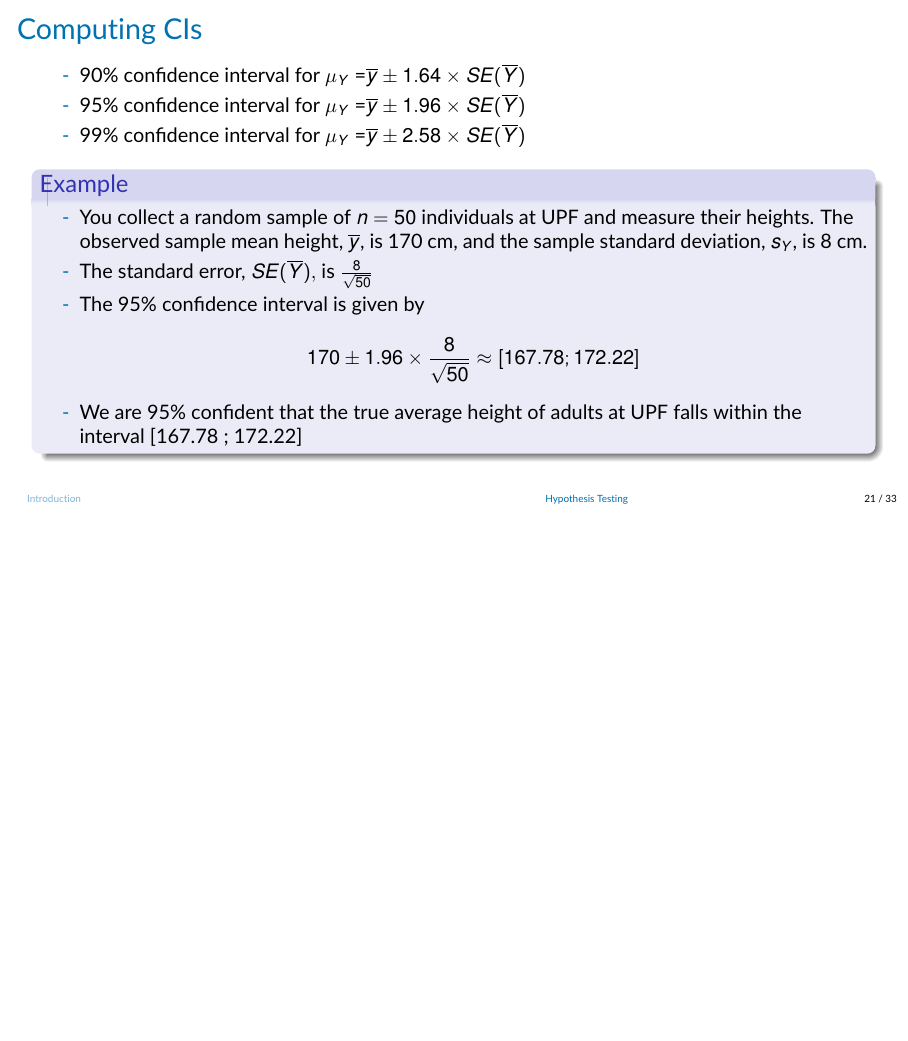
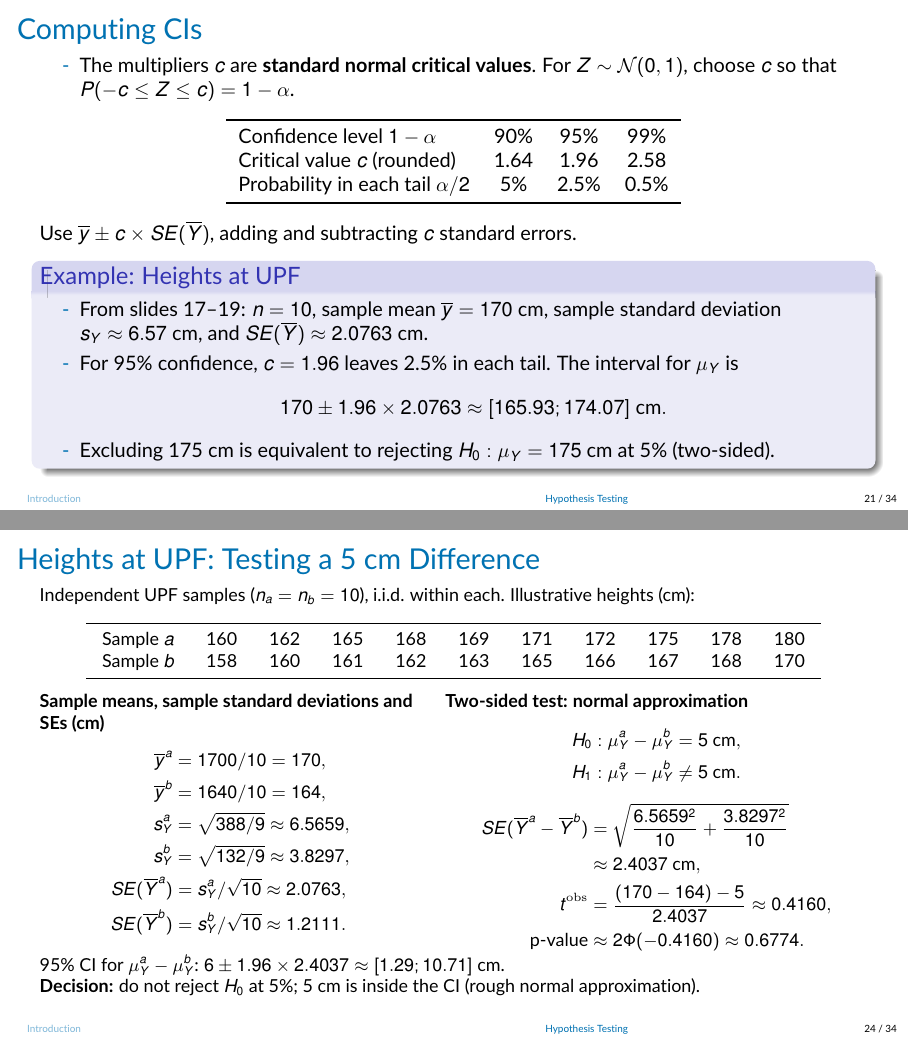
Before and after one commit to jrubior/UPF, LaTeX slides (2026-27/econometrics-25117-upf/Lecture2v2.tex): page 21 of 33 before the commit and pages 21 and 24 of 34 after it, the two joined at a grey line, the shorter picture padded with empty space. Compiled offline with pdfLaTeX.

Commit message:
Refine Lecture 2 inference examples and clarify observational data

```diff
--- a/2026-27/econometrics-25117-upf/Lecture2v2.tex
+++ b/2026-27/econometrics-25117-upf/Lecture2v2.tex
@@ -477,7 +477,7 @@ Height $y_i$ (cm) & 160 & 162 & 165 & 168 & 169 & 171 & 172 & 175 & 178 & 180 \\
     \]
 \end{itemize}
 \begin{block}{The parameter and its estimate}
-    The population mean height at UPF, $\mu_Y$, is unknown. Our sample gives the estimate $\overline{y}=170$ cm.
+    The sample mean, $\overline{y}=170$ cm, estimates the unknown population mean height at UPF, $\mu_Y$.
 \end{block}
 \end{frame}
 
@@ -521,2 +518,3 @@ Height $y_i$ (cm) & 160 & 162 & 165 & 168 & 169 & 171 & 172 & 175 & 178 & 180 \\
+    \item Using the sample mean and $SE(\overline{Y})\approx2.0763$ cm, the observed statistic is
     \[
         t^{\mathrm{obs}}=\frac{\overline{y}-175}{SE(\overline{Y})}
@@ -555,22 +553,28 @@ Height $y_i$ (cm) & 160 & 162 & 165 & 168 & 169 & 171 & 172 & 175 & 178 & 180 \\
 
 
 \begin{frame}{Computing CIs}
-%A 95\% two-sided confidence interval for $\mu_Y$ is an interval constructed so that it contains the true value of $\mu_Y$ in 95\% of all possible random samples. When the sample size n is large, 90\%, 95\%, and 99\% confidence intervals for $\mu_Y$ are:
 \begin{itemize}
-    \item 90\% confidence interval for $\mu_Y$  =$\overline{y}\pm 1.64 \times SE(\overline{Y})$
-    \item 95\% confidence interval for $\mu_Y$  =$\overline{y}\pm 1.96 \times SE(\overline{Y})$
-    \item 99\% confidence interval for $\mu_Y$  =$\overline{y}\pm 2.58 \times SE(\overline{Y})$
+    \item The multipliers $c$ are \textbf{standard normal critical values}. For $Z\sim\mathcal{N}(0,1)$, choose $c$ so that $P(-c\leq Z\leq c)=1-\alpha$.
 \end{itemize}
+\begin{center}
+\begin{tabular}{lccc}
+\toprule
+Confidence level $1-\alpha$ & 90\% & 95\% & 99\% \\
+Critical value $c$ (rounded) & 1.64 & 1.96 & 2.58 \\
+Probability in each tail $\alpha/2$ & 5\% & 2.5\% & 0.5\% \\
+\bottomrule
+\end{tabular}
+\end{center}
+Use $\overline{y}\pm c\times SE(\overline{Y})$, adding and subtracting $c$ standard errors.
 
-\begin{block}{Example}
+\begin{block}{Example: Heights at UPF}
 \begin{itemize}
-    \item You collect a random sample of $n=50$ individuals at UPF and measure their heights. The observed sample mean height, $\overline{y}$, is 170 cm, and the sample standard deviation, $s_Y$, is 8 cm.
-    \item The standard error, $SE(\overline{Y}),$ is $\frac{8}{\sqrt{50}}$
-    \item The 95\% confidence interval is given by
+    \item From slides 17--19: $n=10$, sample mean $\overline{y}=170$ cm, sample standard deviation $s_Y\approx6.57$ cm, and $SE(\overline{Y})\approx2.0763$ cm.
+    \item For 95\% confidence, $c=1.96$ leaves 2.5\% in each tail. The interval for $\mu_Y$ is
     \begin{equation*}
-        170 \pm 1.96 \times \frac{8}{\sqrt{50}} \approx [167.78 ; 172.22]
+        170 \pm 1.96 \times 2.0763 \approx [165.93 ; 174.07]\text{ cm}.
     \end{equation*}
-    \item We are 95\% confident that the true average height of adults at UPF falls within the interval [167.78 ; 172.22]
+    \item Excluding 175 cm is equivalent to rejecting $H_0:\mu_Y=175$ cm at 5\% (two-sided).
 \end{itemize}
 \end{block}
 \end{frame}
@@ -598,5 +609,5 @@ Height $y_i$ (cm) & 160 & 162 & 165 & 168 & 169 & 171 & 172 & 175 & 178 & 180 \\
 
 \begin{frame}{Mean Difference Testing: Comparing Groups 2/2}
 \begin{itemize}
-    \item Once we have $SE((\mu_Y^a - \mu_Y^b)  - d_0)$, we can easily compute the corresponding t-statistic
+    \item Once we have $SE(\overline{Y}^a-\overline{Y}^b)$, we can easily compute the corresponding t-statistic
     \begin{equation*}
@@ -604,2 +615,3 @@ Height $y_i$ (cm) & 160 & 162 & 165 & 168 & 169 & 171 & 172 & 175 & 178 & 180 \\
     \end{equation*}
     \item[$\rightarrow$] We can reject that $\mu_Y^a - \mu_Y^b = d_0$ at the 5\%-level when $\mid t \mid > 1.96$ \vspace{.5cm}
+    \item Similarly, we can construct the confidence interval for $\mu_Y^a - \mu_Y^b$
@@ -607,9 +618,60 @@ Height $y_i$ (cm) & 160 & 162 & 165 & 168 & 169 & 171 & 172 & 175 & 178 & 180 \\
     \begin{equation*}
-        CI_{\mu_Y^a - \mu_Y^b=d_0} = (\overline{y}^a -\overline{y}^b)+1.96\times SE((\overline{Y}^a - \overline{Y}^b)  - d_0)
+        CI_{\mu_Y^a - \mu_Y^b} = (\overline{y}^a -\overline{y}^b)\pm1.96\times SE(\overline{Y}^a-\overline{Y}^b)
     \end{equation*}
-    \item[$\rightarrow$] We can reject that $\mu_Y^a - \mu_Y^b = d_0$ at the 5\%-level when $d_0\notin CI_{\mu_Y^a - \mu_Y^b=d_0}$\vspace{.5cm}
+    \item[$\rightarrow$] We can reject that $\mu_Y^a - \mu_Y^b = d_0$ at the 5\%-level when $d_0\notin CI_{\mu_Y^a - \mu_Y^b}$\vspace{.5cm}
     \item Comparing mean differences is very useful, e.g., when one wants to verify that control and treatment groups are comparable in means before receiving treatment (i.e., balance tests).
 \end{itemize}
+\end{frame}
+
+\begin{frame}{Heights at UPF: Testing a 5 cm Difference}
+\small
+Independent UPF samples ($n_a=n_b=10$), i.i.d. within each. Illustrative heights (cm):
+\begin{center}
+\setlength{\tabcolsep}{8pt}
+\begin{tabular}{lcccccccccc}
+\toprule
+Sample $a$ & 160 & 162 & 165 & 168 & 169 & 171 & 172 & 175 & 178 & 180 \\
+Sample $b$ & 158 & 160 & 161 & 162 & 163 & 165 & 166 & 167 & 168 & 170 \\
+\bottomrule
+\end{tabular}
+\end{center}
+\smallskip
+\begin{columns}[T,onlytextwidth]
+\begin{column}{0.46\textwidth}
+\textbf{Sample means, sample standard deviations and SEs (cm)}
+\[
+\begin{aligned}
+    \overline{y}^a&=1700/10=170,\\
+    \overline{y}^b&=1640/10=164,\\
+    s_Y^a&=\sqrt{388/9}\approx6.5659,\\
+    s_Y^b&=\sqrt{132/9}\approx3.8297,\\
+    SE(\overline{Y}^a)&=s_Y^a/\sqrt{10}\approx2.0763,\\
+    SE(\overline{Y}^b)&=s_Y^b/\sqrt{10}\approx1.2111.
+\end{aligned}
+\]
+\end{column}
+\begin{column}{0.51\textwidth}
+\textbf{Two-sided test: normal approximation}
+\[
+\begin{aligned}
+    H_0 &: \mu_Y^a-\mu_Y^b=5\text{ cm},\\
+    H_1 &: \mu_Y^a-\mu_Y^b\neq5\text{ cm}.
+\end{aligned}
+\]
+\[
+\begin{aligned}
+    SE(\overline{Y}^a-\overline{Y}^b)
+    &=\sqrt{\frac{6.5659^2}{10}+\frac{3.8297^2}{10}}\\
+    &\approx2.4037\text{ cm},\\
+    t^{\mathrm{obs}}&=\frac{(170-164)-5}{2.4037}\approx0.4160,\\
+    \text{p-value}&\approx2\Phi(-0.4160)\approx0.6774.
+\end{aligned}
+\]
+\end{column}
+\end{columns}
+95\% CI for $\mu_Y^a-\mu_Y^b$: $6\pm1.96\times2.4037\approx[1.29;10.71]$ cm.
+
+\textbf{Decision:} do not reject $H_0$ at 5\%; 5 cm is inside the CI (rough normal approximation).
 \end{frame}
 
 \begin{frame}{Causal Inference in Randomized Control Trials}
```
Also changed, not shown: 2026-27/econometrics-25117-upf/Lecture2v2.pdf, 2026-27/econometrics-25117-upf/Lecture2v2.tex (51 more changed lines).
